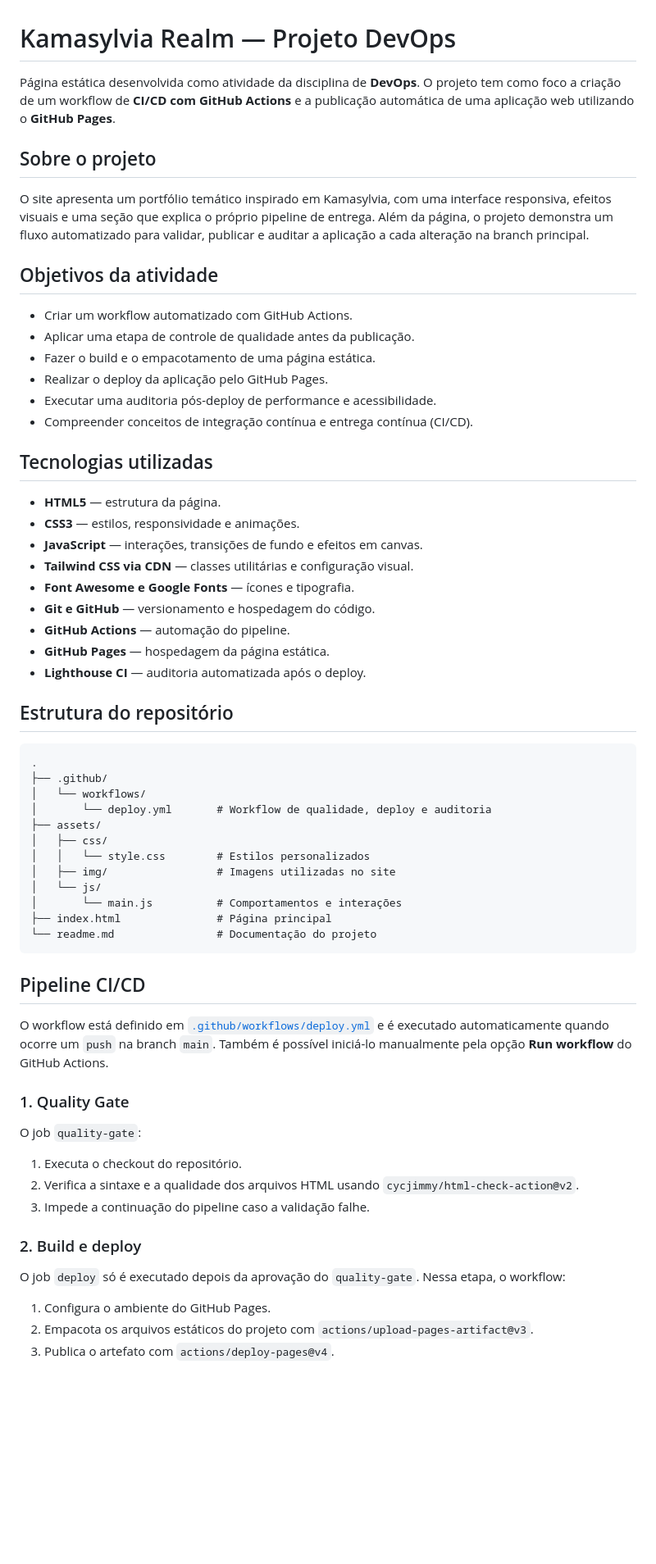
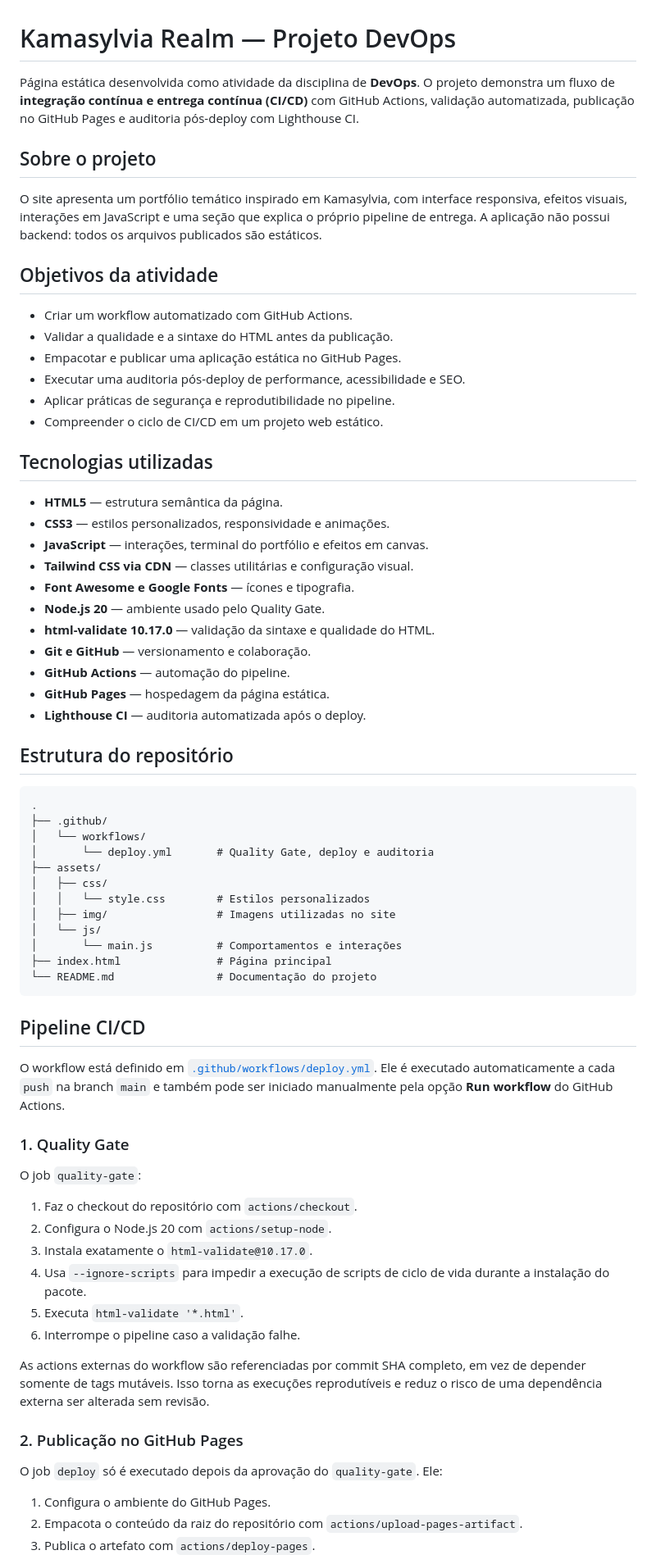
Before and after one commit to Digooow/Digooow.github.io, a Markdown page: readme.md, the part around one of its changes. Shown at 82% size. Rendered like a GitHub page; blank space fills up the shorter version.

Commit message:
fix: update README to clarify CI/CD workflow and project objectives

````diff
--- a/readme.md
+++ b/readme.md
@@ -1,34 +1,36 @@
 # Kamasylvia Realm — Projeto DevOps
 
 Página estática desenvolvida como atividade da disciplina de **DevOps**. O
-projeto tem como foco a criação de um workflow de **CI/CD com GitHub Actions** e
-a publicação automática de uma aplicação web utilizando o **GitHub Pages**.
+projeto demonstra um fluxo de **integração contínua e entrega contínua (CI/CD)**
+com GitHub Actions, validação automatizada, publicação no GitHub Pages e
+auditoria pós-deploy com Lighthouse CI.
 
 ## Sobre o projeto
 
-O site apresenta um portfólio temático inspirado em Kamasylvia, com uma
-interface responsiva, efeitos visuais e uma seção que explica o próprio
-pipeline de entrega. Além da página, o projeto demonstra um fluxo automatizado
-para validar, publicar e auditar a aplicação a cada alteração na branch
-principal.
+O site apresenta um portfólio temático inspirado em Kamasylvia, com interface
+responsiva, efeitos visuais, interações em JavaScript e uma seção que explica o
+próprio pipeline de entrega. A aplicação não possui backend: todos os arquivos
+publicados são estáticos.
 
 ## Objetivos da atividade
 
 - Criar um workflow automatizado com GitHub Actions.
-- Aplicar uma etapa de controle de qualidade antes da publicação.
-- Fazer o build e o empacotamento de uma página estática.
-- Realizar o deploy da aplicação pelo GitHub Pages.
-- Executar uma auditoria pós-deploy de performance e acessibilidade.
-- Compreender conceitos de integração contínua e entrega contínua (CI/CD).
+- Validar a qualidade e a sintaxe do HTML antes da publicação.
+- Empacotar e publicar uma aplicação estática no GitHub Pages.
+- Executar uma auditoria pós-deploy de performance, acessibilidade e SEO.
+- Aplicar práticas de segurança e reprodutibilidade no pipeline.
+- Compreender o ciclo de CI/CD em um projeto web estático.
 
 ## Tecnologias utilizadas
 
-- **HTML5** — estrutura da página.
-- **CSS3** — estilos, responsividade e animações.
-- **JavaScript** — interações, transições de fundo e efeitos em canvas.
+- **HTML5** — estrutura semântica da página.
+- **CSS3** — estilos personalizados, responsividade e animações.
+- **JavaScript** — interações, terminal do portfólio e efeitos em canvas.
 - **Tailwind CSS via CDN** — classes utilitárias e configuração visual.
 - **Font Awesome e Google Fonts** — ícones e tipografia.
-- **Git e GitHub** — versionamento e hospedagem do código.
+- **Node.js 20** — ambiente usado pelo Quality Gate.
+- **html-validate 10.17.0** — validação da sintaxe e qualidade do HTML.
+- **Git e GitHub** — versionamento e colaboração.
 - **GitHub Actions** — automação do pipeline.
 - **GitHub Pages** — hospedagem da página estática.
 - **Lighthouse CI** — auditoria automatizada após o deploy.
@@ -39,7 +41,7 @@ principal.
 .
 ├── .github/
 │   └── workflows/
-│       └── deploy.yml       # Workflow de qualidade, deploy e auditoria
+│       └── deploy.yml       # Quality Gate, deploy e auditoria
 ├── assets/
 │   ├── css/
 │   │   └── style.css        # Estilos personalizados
@@ -47,32 +49,39 @@ principal.
 │   └── js/
 │       └── main.js          # Comportamentos e interações
 ├── index.html               # Página principal
-└── readme.md                # Documentação do projeto
+└── README.md                # Documentação do projeto
 ```
 
 ## Pipeline CI/CD
 
 O workflow está definido em
-[`.github/workflows/deploy.yml`](.github/workflows/deploy.yml) e é executado
-automaticamente quando ocorre um `push` na branch `main`. Também é possível
-iniciá-lo manualmente pela opção **Run workflow** do GitHub Actions.
+[`.github/workflows/deploy.yml`](.github/workflows/deploy.yml). Ele é
+executado automaticamente a cada `push` na branch `main` e também pode ser
+iniciado manualmente pela opção **Run workflow** do GitHub Actions.
 
 ### 1. Quality Gate
 
 O job `quality-gate`:
 
-1. Executa o checkout do repositório.
-2. Verifica a sintaxe e a qualidade dos arquivos HTML usando
-   `cycjimmy/html-check-action@v2`.
-3. Impede a continuação do pipeline caso a validação falhe.
+1. Faz o checkout do repositório com `actions/checkout`.
+2. Configura o Node.js 20 com `actions/setup-node`.
+3. Instala exatamente o `html-validate@10.17.0`.
+4. Usa `--ignore-scripts` para impedir a execução de scripts de ciclo de vida
+   durante a instalação do pacote.
+5. Executa `html-validate '*.html'`.
+6. Interrompe o pipeline caso a validação falhe.
 
-### 2. Build e deploy
+As actions externas do workflow são referenciadas por commit SHA completo, em
+vez de depender somente de tags mutáveis. Isso torna as execuções
+reprodutíveis e reduz o risco de uma dependência externa ser alterada sem
+revisão.
 
-O job `deploy` só é executado depois da aprovação do `quality-gate`. Nessa
-etapa, o workflow:
+### 2. Publicação no GitHub Pages
+
+O job `deploy` só é executado depois da aprovação do `quality-gate`. Ele:
 
 1. Configura o ambiente do GitHub Pages.
-2. Empacota os arquivos estáticos do projeto com
-   `actions/upload-pages-artifact@v3`.
-3. Publica o artefato com `actions/deploy-pages@v4`.
+2. Empacota o conteúdo da raiz do repositório com
+   `actions/upload-pages-artifact`.
+3. Publica o artefato com `actions/deploy-pages`.
 
````
Also changed, not shown: other parts of readme.md (+43 -22 lines).
